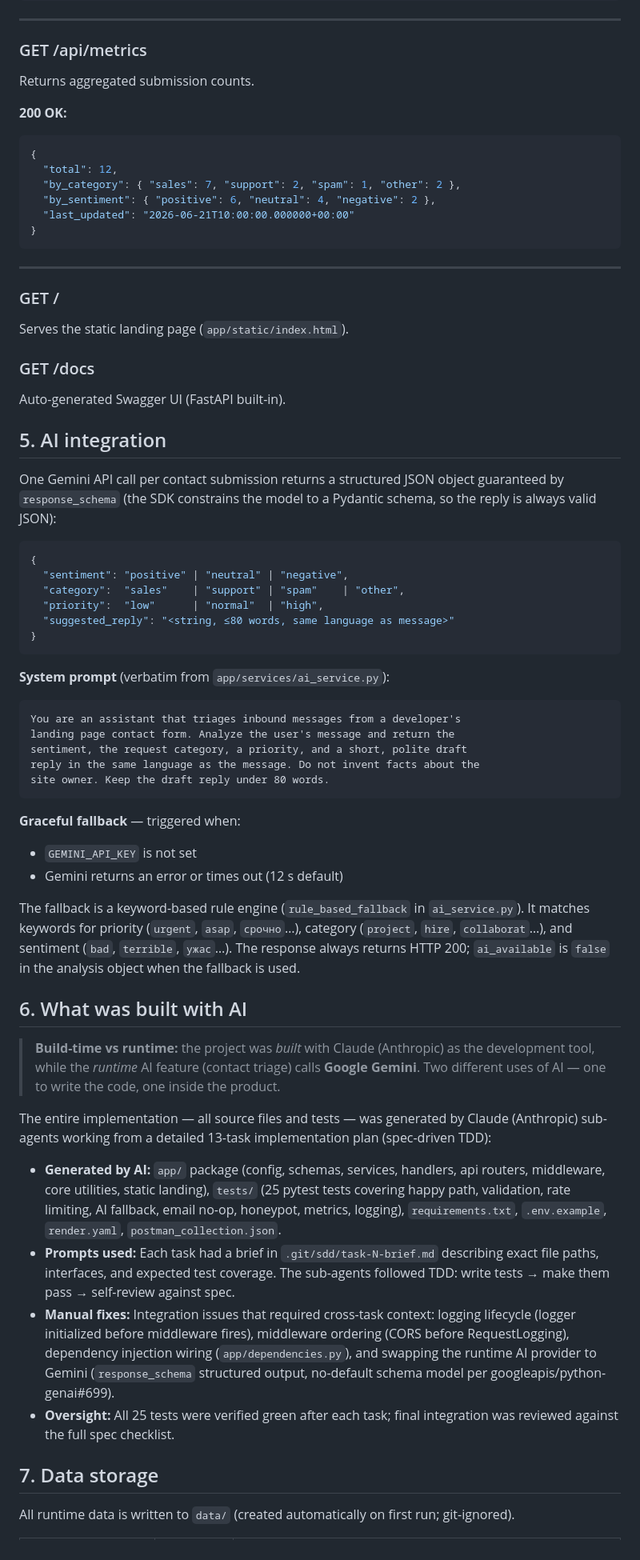
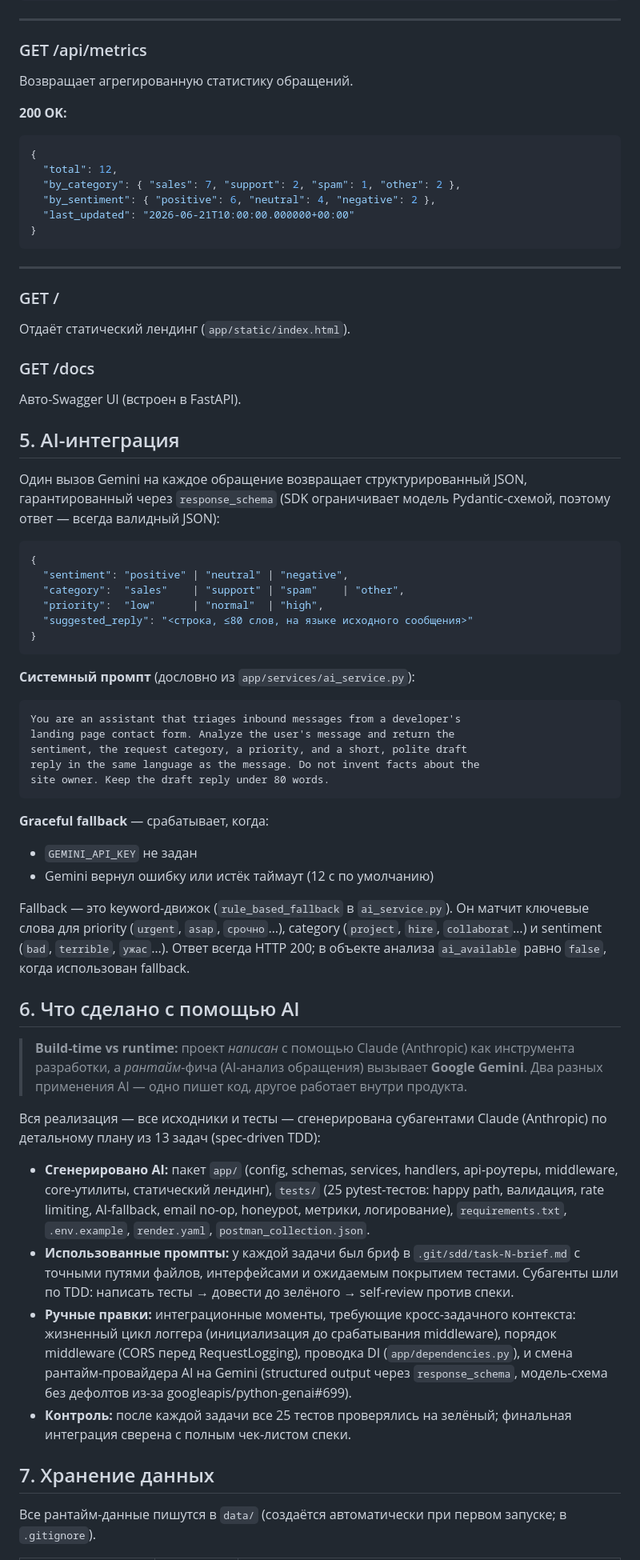
Before and after one commit to TakeMyEnerGy13/dev-landing-backend, a Markdown page: README.md, the part around one of its changes. Shown at 80% size. GitHub-like rendering.

````diff
--- a/README.md
+++ b/README.md
@@ -135,7 +141,7 @@ Returns service status and configuration flags.
 
 ### GET /api/metrics
 
-Returns aggregated submission counts.
+Возвращает агрегированную статистику обращений.
 
 **200 OK:**
 ```json
@@ -151,26 +157,28 @@ Returns aggregated submission counts.
 
 ### GET /
 
-Serves the static landing page (`app/static/index.html`).
+Отдаёт статический лендинг (`app/static/index.html`).
 
 ### GET /docs
 
-Auto-generated Swagger UI (FastAPI built-in).
+Авто-Swagger UI (встроен в FastAPI).
 
-## 5. AI integration
+## 5. AI-интеграция
 
-One Gemini API call per contact submission returns a structured JSON object guaranteed by `response_schema` (the SDK constrains the model to a Pydantic schema, so the reply is always valid JSON):
+Один вызов Gemini на каждое обращение возвращает структурированный JSON, гарантированный
+через `response_schema` (SDK ограничивает модель Pydantic-схемой, поэтому ответ — всегда
+валидный JSON):
 
 ```json
 {
   "sentiment": "positive" | "neutral" | "negative",
   "category":  "sales"    | "support" | "spam"    | "other",
   "priority":  "low"      | "normal"  | "high",
-  "suggested_reply": "<string, ≤80 words, same language as message>"
+  "suggested_reply": "<строка, ≤80 слов, на языке исходного сообщения>"
 }
 ```
 
-**System prompt** (verbatim from `app/services/ai_service.py`):
+**Системный промпт** (дословно из `app/services/ai_service.py`):
 ```
 You are an assistant that triages inbound messages from a developer's
 landing page contact form. Analyze the user's message and return the
@@ -179,24 +187,28 @@ reply in the same language as the message. Do not invent facts about the
 site owner. Keep the draft reply under 80 words.
 ```
 
-**Graceful fallback** — triggered when:
-- `GEMINI_API_KEY` is not set
-- Gemini returns an error or times out (12 s default)
+**Graceful fallback** — срабатывает, когда:
+- `GEMINI_API_KEY` не задан
+- Gemini вернул ошибку или истёк таймаут (12 с по умолчанию)
 
-The fallback is a keyword-based rule engine (`rule_based_fallback` in `ai_service.py`). It matches keywords for priority (`urgent`, `asap`, `срочно`…), category (`project`, `hire`, `collaborat`…), and sentiment (`bad`, `terrible`, `ужас`…). The response always returns HTTP 200; `ai_available` is `false` in the analysis object when the fallback is used.
+Fallback — это keyword-движок (`rule_based_fallback` в `ai_service.py`). Он матчит ключевые
+слова для priority (`urgent`, `asap`, `срочно`…), category (`project`, `hire`, `collaborat`…)
+и sentiment (`bad`, `terrible`, `ужас`…). Ответ всегда HTTP 200; в объекте анализа
+`ai_available` равно `false`, когда использован fallback.
 
-## 6. What was built with AI
+## 6. Что сделано с помощью AI
 
-> **Build-time vs runtime:** the project was *built* with Claude (Anthropic) as the development tool, while the *runtime* AI feature (contact triage) calls **Google Gemini**. Two different uses of AI — one to write the code, one inside the product.
+> **Build-time vs runtime:** проект *написан* с помощью Claude (Anthropic) как инструмента разработки, а *рантайм*-фича (AI-анализ обращения) вызывает **Google Gemini**. Два разных применения AI — одно пишет код, другое работает внутри продукта.
 
-The entire implementation — all source files and tests — was generated by Claude (Anthropic) sub-agents working from a detailed 13-task implementation plan (spec-driven TDD):
+Вся реализация — все исходники и тесты — сгенерирована субагентами Claude (Anthropic) по
+детальному плану из 13 задач (spec-driven TDD):
 
-- **Generated by AI:** `app/` package (config, schemas, services, handlers, api routers, middleware, core utilities, static landing), `tests/` (25 pytest tests covering happy path, validation, rate limiting, AI fallback, email no-op, honeypot, metrics, logging), `requirements.txt`, `.env.example`, `render.yaml`, `postman_collection.json`.
-- **Prompts used:** Each task had a brief in `.git/sdd/task-N-brief.md` describing exact file paths, interfaces, and expected test coverage. The sub-agents followed TDD: write tests → make them pass → self-review against spec.
-- **Manual fixes:** Integration issues that required cross-task context: logging lifecycle (logger initialized before middleware fires), middleware ordering (CORS before RequestLogging), dependency injection wiring (`app/dependencies.py`), and swapping the runtime AI provider to Gemini (`response_schema` structured output, no-default schema model per googleapis/python-genai#699).
-- **Oversight:** All 25 tests were verified green after each task; final integration was reviewed against the full spec checklist.
+- **Сгенерировано AI:** пакет `app/` (config, schemas, services, handlers, api-роутеры, middleware, core-утилиты, статический лендинг), `tests/` (25 pytest-тестов: happy path, валидация, rate limiting, AI-fallback, email no-op, honeypot, метрики, логирование), `requirements.txt`, `.env.example`, `render.yaml`, `postman_collection.json`.
+- **Использованные промпты:** у каждой задачи был бриф в `.git/sdd/task-N-brief.md` с точными путями файлов, интерфейсами и ожидаемым покрытием тестами. Субагенты шли по TDD: написать тесты → довести до зелёного → self-review против спеки.
+- **Ручные правки:** интеграционные моменты, требующие кросс-задачного контекста: жизненный цикл логгера (инициализация до срабатывания middleware), порядок middleware (CORS перед RequestLogging), проводка DI (`app/dependencies.py`), и смена рантайм-провайдера AI на Gemini (structured output через `response_schema`, модель-схема без дефолтов из-за googleapis/python-genai#699).
+- **Контроль:** после каждой задачи все 25 тестов проверялись на зелёный; финальная интеграция сверена с полным чек-листом спеки.
 
-## 7. Data storage
+## 7. Хранение данных
 
-All runtime data is written to `data/` (created automatically on first run; git-ignored).
+Все рантайм-данные пишутся в `data/` (создаётся автоматически при первом запуске; в `.gitignore`).
 
````
Also changed, not shown: other parts of README.md (+85 -74 lines).
